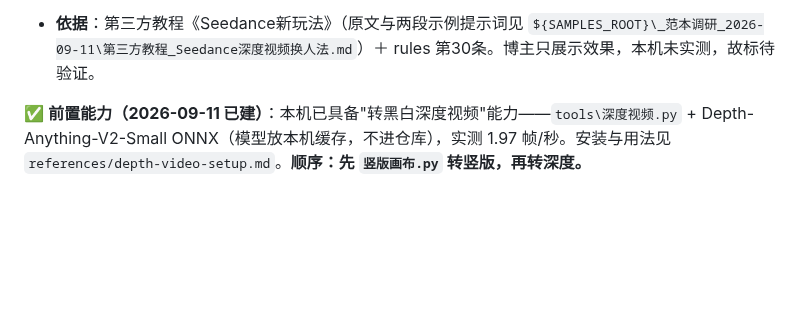
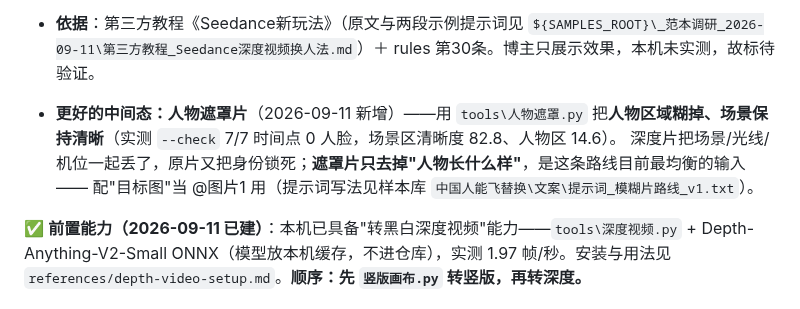
Before and after one commit to heronbo111/HeronBo-AIGC-Prompt, a Markdown page: references/replacement-playbook.md, the part around the change. GitHub-like rendering; blank space fills up the shorter version.

Commit message:
[ZCode] playbook 第二节补「人物遮罩片」中间态要点（指向 tools/人物遮罩.py 与模糊片路线提示词）

```diff
--- a/references/replacement-playbook.md
+++ b/references/replacement-playbook.md
@@ -32,6 +32,9 @@
 - **适用**：舞蹈、走秀、武术、人物表演等"对动作节奏要求高"的复刻；也适合"复刻动作但换人换环境"。
 - **画幅（rules 第26条）**：替换类默认**交付 9:16 竖版**；横版驱动视频先用 `python tools\竖版画布.py -i "<横版原片>"`（默认 crop 满屏竖版、只裁左右且人脸自动定位；`--mode pad` 走不裁切的竖版画布）转成竖版再进去。即梦「智能编辑 / 全能参考」的画幅跟随提交设置，**提交时手选 9:16**。
 - **依据**：第三方教程《Seedance新玩法》（原文与两段示例提示词见 `${SAMPLES_ROOT}\_范本调研_2026-09-11\第三方教程_Seedance深度视频换人法.md`）＋ rules 第30条。博主只展示效果，本机未实测，故标待验证。
+
+- **更好的中间态：人物遮罩片**（2026-09-11 新增）——用 `tools\人物遮罩.py` 把**人物区域糊掉、场景保持清晰**（实测 `--check` 7/7 时间点 0 人脸，场景区清晰度 82.8、人物区 14.6）。
+  深度片把场景/光线/机位一起丢了，原片又把身份锁死；**遮罩片只去掉"人物长什么样"**，是这条路线目前最均衡的输入 —— 配"目标图"当 @图片1 用（提示词写法见样本库 `中国人能飞替换\文案\提示词_模糊片路线_v1.txt`）。
 
 ✅ **前置能力（2026-09-11 已建）**：本机已具备"转黑白深度视频"能力——`tools\深度视频.py` + Depth-Anything-V2-Small ONNX（模型放本机缓存，不进仓库），实测 1.97 帧/秒。安装与用法见 `references/depth-video-setup.md`。**顺序：先 `竖版画布.py` 转竖版，再转深度。**
 
```
